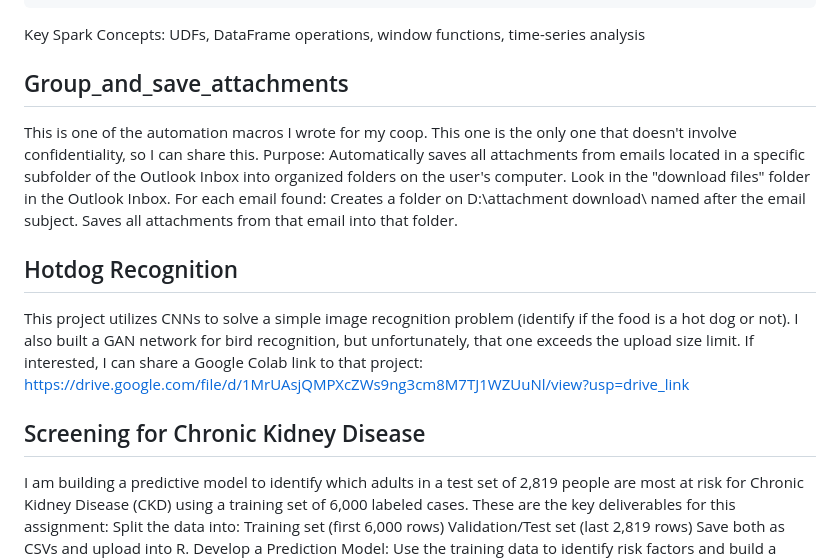
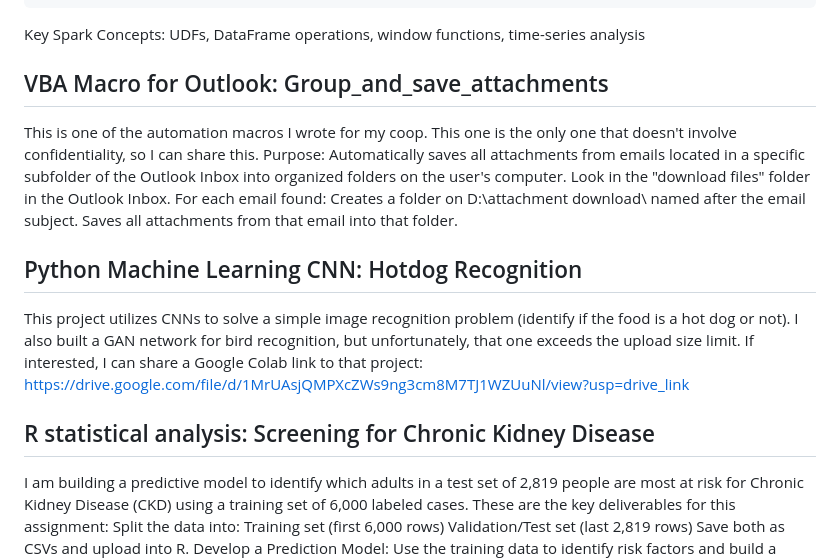
Before and after one commit to BruceCGA/My-Projects-, a Markdown page: README.md, the part around the change. Rendered like a GitHub page.

```diff
--- a/README.md
+++ b/README.md
@@ -39,7 +39,7 @@ Expected Output: 1. A DataFrame with columns: language, quarter, post_count,perc
 
 Key Spark Concepts: UDFs, DataFrame operations, window functions, time-series analysis
 
-## Group_and_save_attachments
+## VBA Macro for Outlook: Group_and_save_attachments
 
 This is one of the automation macros I wrote for my coop. This one is the only one that doesn't involve confidentiality, so I can share this.
 Purpose:
@@ -49,11 +49,11 @@ For each email found:
 Creates a folder on D:\attachment download\ named after the email subject.
 Saves all attachments from that email into that folder.
 
-## Hotdog Recognition
+## Python Machine Learning CNN: Hotdog Recognition
 
 This project utilizes CNNs to solve a simple image recognition problem (identify if the food is a hot dog or not). I also built a GAN network for bird recognition, but unfortunately, that one exceeds the upload size limit. If interested, I can share a Google Colab link to that project: https://drive.google.com/file/d/1MrUAsjQMPXcZWs9ng3cm8M7TJ1WZUuNl/view?usp=drive_link
 
-## Screening for Chronic Kidney Disease
+## R statistical analysis: Screening for Chronic Kidney Disease
 
 I am building a predictive model to identify which adults in a test set of 2,819 people are most at risk for Chronic Kidney Disease (CKD) using a training set of 6,000 labeled cases.
 These are the key deliverables for this assignment:
```
